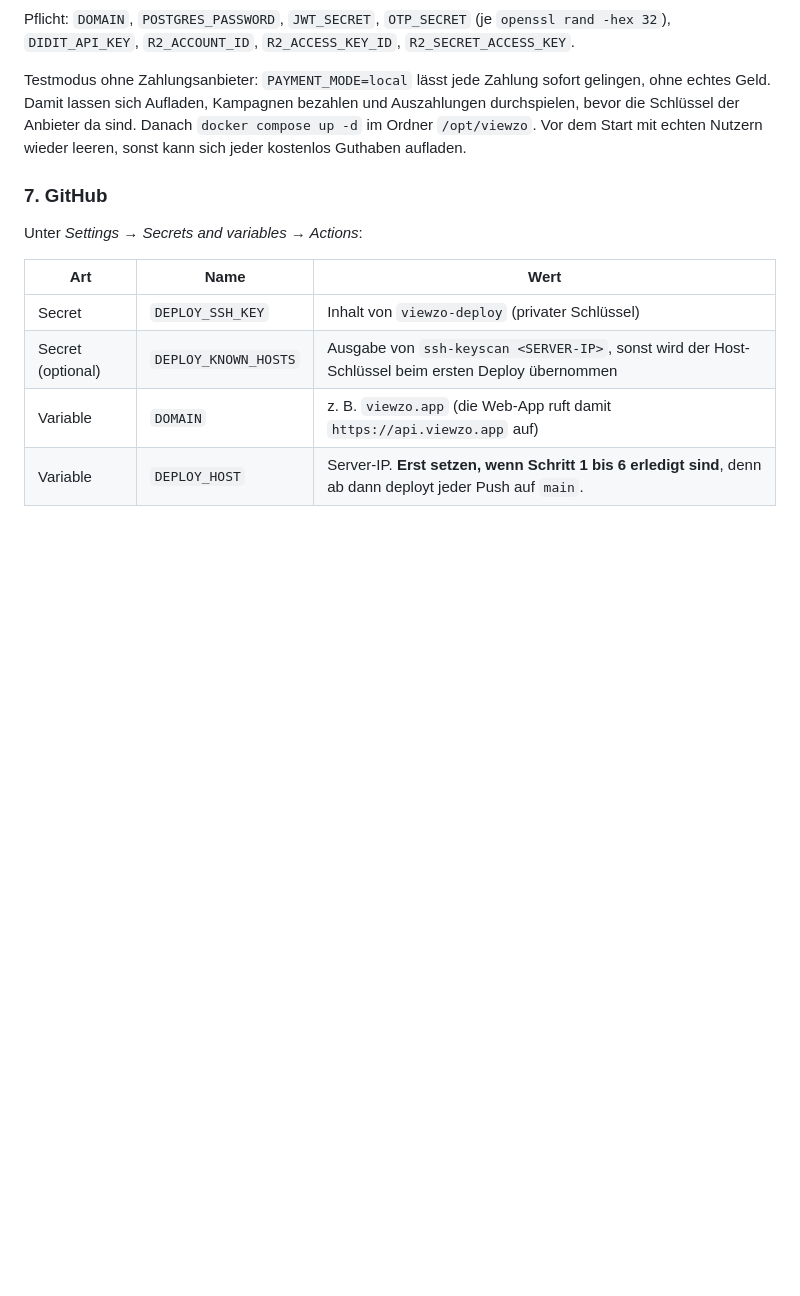
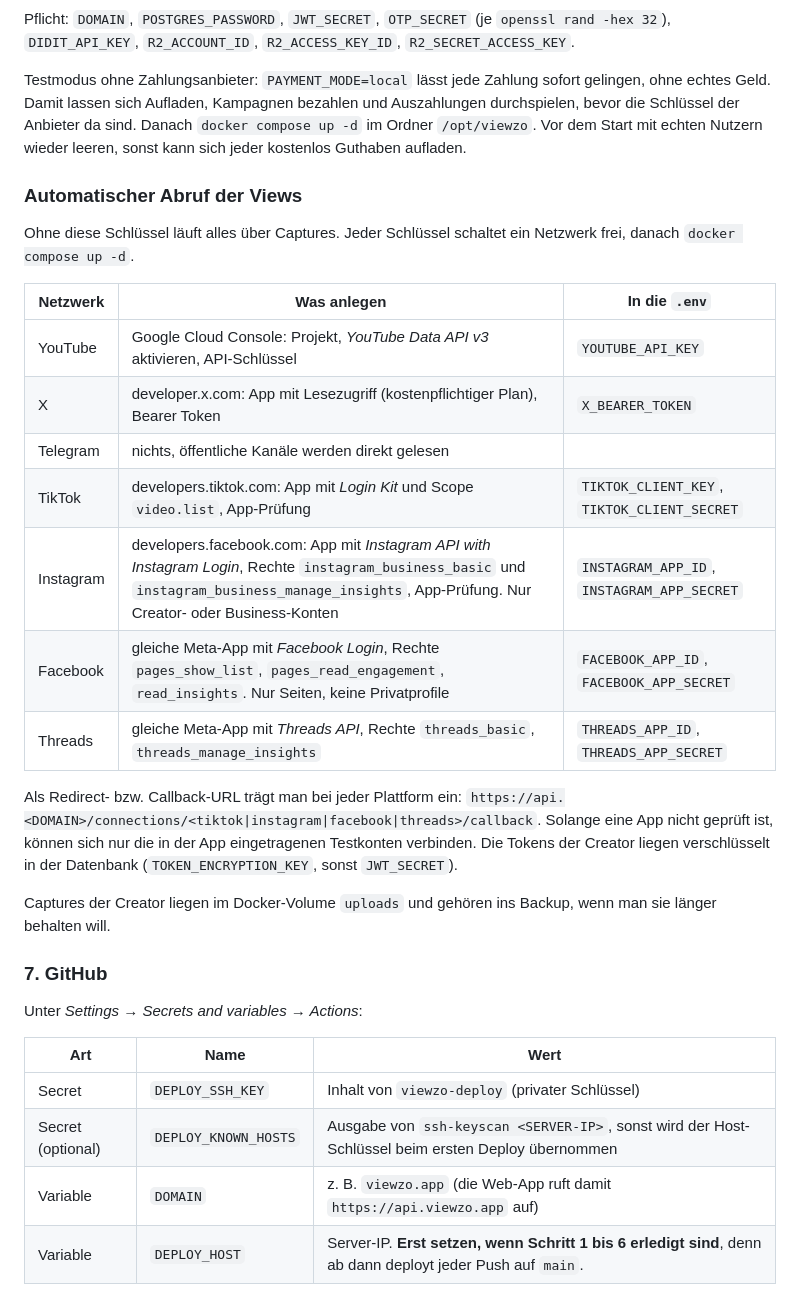
Before and after one commit to I-Rachade/Viewzo, a Markdown page: deploy/README.md, the part around the change. Drawn GitHub-style; blank space fills up the shorter version.

```diff
--- a/deploy/README.md
+++ b/deploy/README.md
@@ -88,6 +88,24 @@ Pflicht: `DOMAIN`, `POSTGRES_PASSWORD`, `JWT_SECRET`, `OTP_SECRET` (je `openssl
 
 Testmodus ohne Zahlungsanbieter: `PAYMENT_MODE=local` lässt jede Zahlung sofort gelingen, ohne echtes Geld. Damit lassen sich Aufladen, Kampagnen bezahlen und Auszahlungen durchspielen, bevor die Schlüssel der Anbieter da sind. Danach `docker compose up -d` im Ordner `/opt/viewzo`. Vor dem Start mit echten Nutzern wieder leeren, sonst kann sich jeder kostenlos Guthaben aufladen.
 
+### Automatischer Abruf der Views
+
+Ohne diese Schlüssel läuft alles über Captures. Jeder Schlüssel schaltet ein Netzwerk frei, danach `docker compose up -d`.
+
+| Netzwerk | Was anlegen | In die `.env` |
+| --- | --- | --- |
+| YouTube | Google Cloud Console: Projekt, *YouTube Data API v3* aktivieren, API-Schlüssel | `YOUTUBE_API_KEY` |
+| X | developer.x.com: App mit Lesezugriff (kostenpflichtiger Plan), Bearer Token | `X_BEARER_TOKEN` |
+| Telegram | nichts, öffentliche Kanäle werden direkt gelesen | |
+| TikTok | developers.tiktok.com: App mit *Login Kit* und Scope `video.list`, App-Prüfung | `TIKTOK_CLIENT_KEY`, `TIKTOK_CLIENT_SECRET` |
+| Instagram | developers.facebook.com: App mit *Instagram API with Instagram Login*, Rechte `instagram_business_basic` und `instagram_business_manage_insights`, App-Prüfung. Nur Creator- oder Business-Konten | `INSTAGRAM_APP_ID`, `INSTAGRAM_APP_SECRET` |
+| Facebook | gleiche Meta-App mit *Facebook Login*, Rechte `pages_show_list`, `pages_read_engagement`, `read_insights`. Nur Seiten, keine Privatprofile | `FACEBOOK_APP_ID`, `FACEBOOK_APP_SECRET` |
+| Threads | gleiche Meta-App mit *Threads API*, Rechte `threads_basic`, `threads_manage_insights` | `THREADS_APP_ID`, `THREADS_APP_SECRET` |
+
+Als Redirect- bzw. Callback-URL trägt man bei jeder Plattform ein: `https://api.<DOMAIN>/connections/<tiktok|instagram|facebook|threads>/callback`. Solange eine App nicht geprüft ist, können sich nur die in der App eingetragenen Testkonten verbinden. Die Tokens der Creator liegen verschlüsselt in der Datenbank (`TOKEN_ENCRYPTION_KEY`, sonst `JWT_SECRET`).
+
+Captures der Creator liegen im Docker-Volume `uploads` und gehören ins Backup, wenn man sie länger behalten will.
+
 ### 7. GitHub
 
 Unter *Settings → Secrets and variables → Actions*:
```
Also changed, not shown: README.md (+14 -3 lines).
